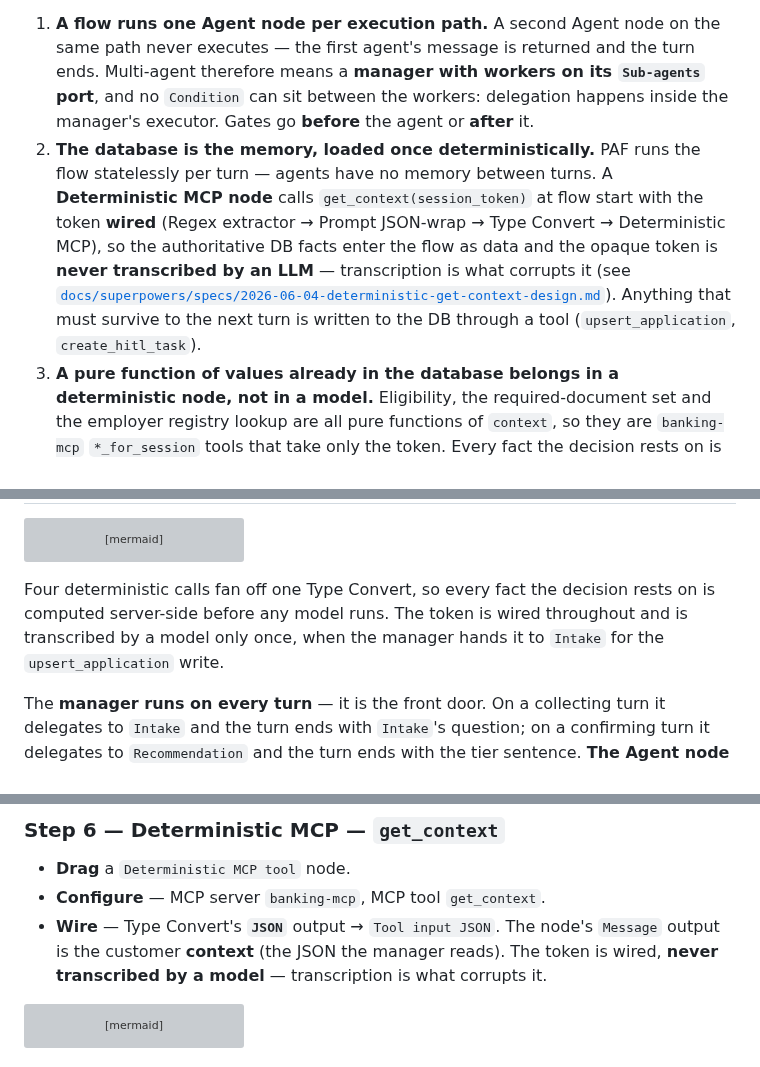
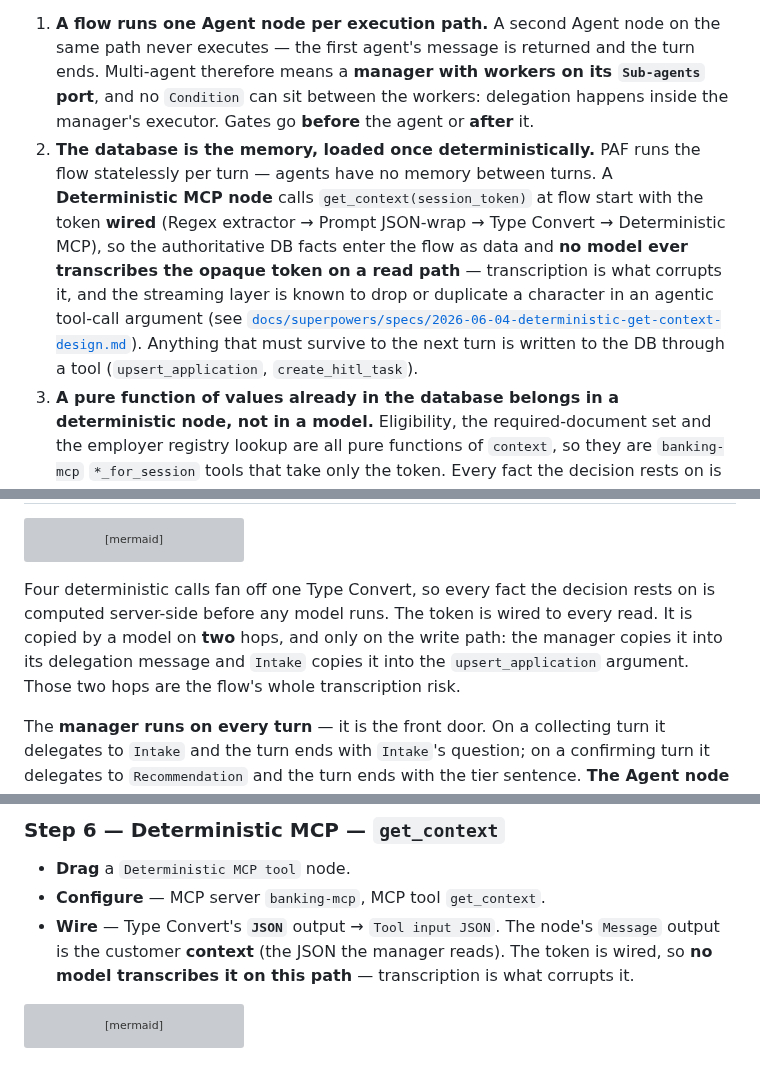
Before and after one commit to vmleon/oracle-database-private-agent-factory-poc, a Markdown page: paf/flows/CHAT_FLOW.md, 3 parts joined by grey strips. Drawn GitHub-style; grey boxes are pictures that could not be loaded.

````diff
--- a/paf/flows/CHAT_FLOW.md
+++ b/paf/flows/CHAT_FLOW.md
@@ -10,7 +10,7 @@ This is the build blueprint for the customer-facing workflow in PAF Agent Builde
 Three principles shape the whole design:
 
 1. **A flow runs one Agent node per execution path.** A second Agent node on the same path never executes — the first agent's message is returned and the turn ends. Multi-agent therefore means a **manager with workers on its `Sub-agents` port**, and no `Condition` can sit between the workers: delegation happens inside the manager's executor. Gates go **before** the agent or **after** it.
-2. **The database is the memory, loaded once deterministically.** PAF runs the flow statelessly per turn — agents have no memory between turns. A **Deterministic MCP node** calls `get_context(session_token)` at flow start with the token **wired** (Regex extractor → Prompt JSON-wrap → Type Convert → Deterministic MCP), so the authoritative DB facts enter the flow as data and the opaque token is **never transcribed by an LLM** — transcription is what corrupts it (see [`docs/superpowers/specs/2026-06-04-deterministic-get-context-design.md`](../../docs/superpowers/specs/2026-06-04-deterministic-get-context-design.md)). Anything that must survive to the next turn is written to the DB through a tool (`upsert_application`, `create_hitl_task`).
+2. **The database is the memory, loaded once deterministically.** PAF runs the flow statelessly per turn — agents have no memory between turns. A **Deterministic MCP node** calls `get_context(session_token)` at flow start with the token **wired** (Regex extractor → Prompt JSON-wrap → Type Convert → Deterministic MCP), so the authoritative DB facts enter the flow as data and **no model ever transcribes the opaque token on a read path** — transcription is what corrupts it, and the streaming layer is known to drop or duplicate a character in an agentic tool-call argument (see [`docs/superpowers/specs/2026-06-04-deterministic-get-context-design.md`](../../docs/superpowers/specs/2026-06-04-deterministic-get-context-design.md)). Anything that must survive to the next turn is written to the DB through a tool (`upsert_application`, `create_hitl_task`).
 3. **A pure function of values already in the database belongs in a deterministic node, not in a model.** Eligibility, the required-document set and the employer registry lookup are all pure functions of `context`, so they are `banking-mcp` `*_for_session` tools that take only the token. Every fact the decision rests on is computed server-side before any model runs, and no model ever copies an employer name or files a `dti` value where a policy expects it.
 
 This is the **flow-build SSOT**. Architecture rationale: [`docs/DESIGN.md`](../../docs/DESIGN.md); deploy + register the tools: [`LOCAL.md`](../../LOCAL.md).
@@ -74,7 +74,7 @@ flowchart TD
     G3 -->|False| OE["Chat output: apology"]
 ```
 
-Four deterministic calls fan off one Type Convert, so every fact the decision rests on is computed server-side before any model runs. The token is wired throughout and is transcribed by a model only once, when the manager hands it to `Intake` for the `upsert_application` write.
+Four deterministic calls fan off one Type Convert, so every fact the decision rests on is computed server-side before any model runs. The token is wired to every read. It is copied by a model on **two** hops, and only on the write path: the manager copies it into its delegation message and `Intake` copies it into the `upsert_application` argument. Those two hops are the flow's whole transcription risk.
 
 The **manager runs on every turn** — it is the front door. On a collecting turn it delegates to `Intake` and the turn ends with `Intake`'s question; on a confirming turn it delegates to `Recommendation` and the turn ends with the tier sentence. **The Agent node returns the delegated worker's final message**, so the worker's last sentence is what the customer reads; the manager's own sentence is returned only when it does not delegate. All three instruction blocks therefore end in a customer-safe sentence.
 
@@ -191,7 +191,7 @@ flowchart LR
 
 - **Drag** a `Deterministic MCP tool` node.
 - **Configure** — MCP server `banking-mcp`, MCP tool `get_context`.
-- **Wire** — Type Convert's **`JSON`** output → `Tool input JSON`. The node's `Message` output is the customer **context** (the JSON the manager reads). The token is wired, **never transcribed by a model** — transcription is what corrupts it.
+- **Wire** — Type Convert's **`JSON`** output → `Tool input JSON`. The node's `Message` output is the customer **context** (the JSON the manager reads). The token is wired, so **no model transcribes it on this path** — transcription is what corrupts it.
 
 ```mermaid
 flowchart LR
````
Also changed, not shown: other parts of paf/flows/CHAT_FLOW.md (+2 -2 lines), LOCAL.md (+13 -13 lines), issues/04-agent-max-iterations-5-cap.md (+1 -1 lines).
